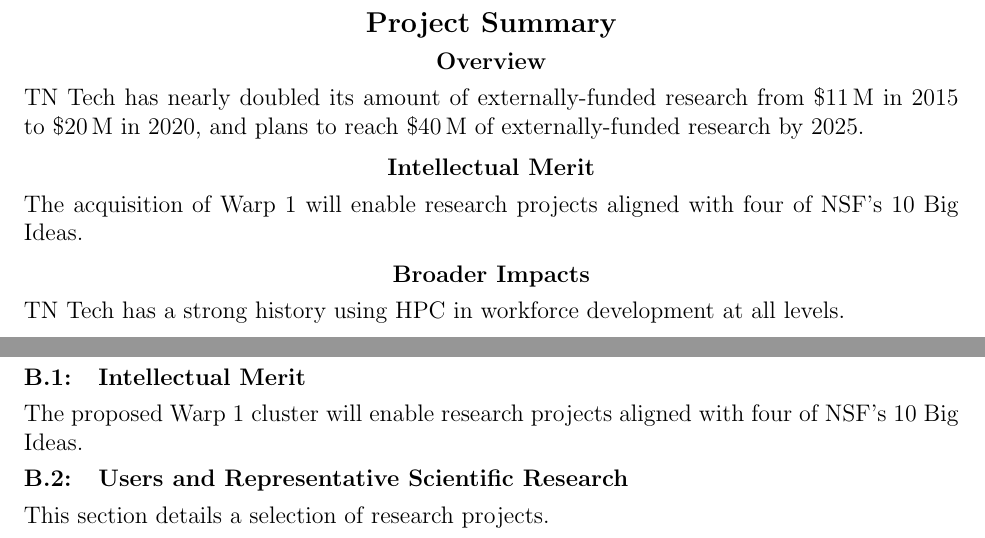
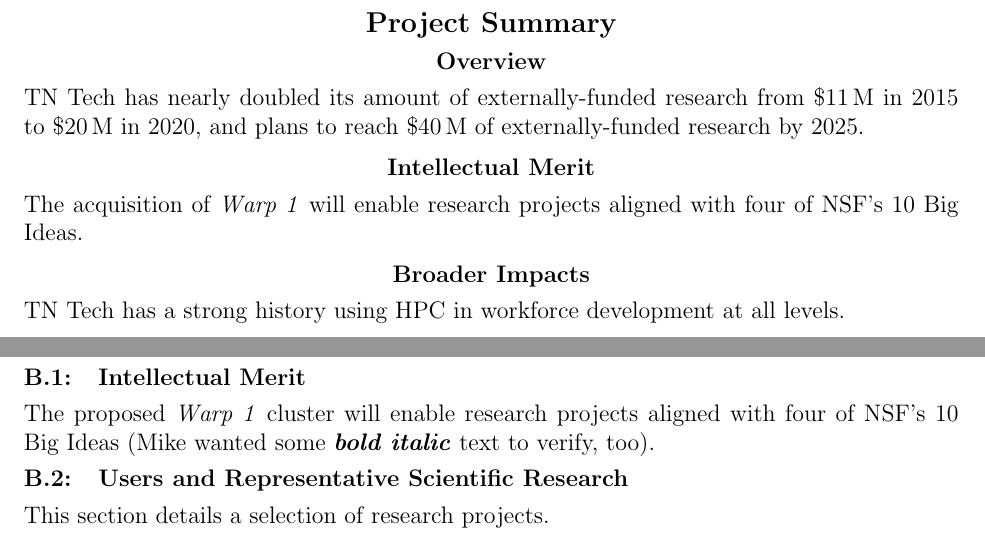
Before and after one commit to mikerenfro/nsf-proposal, a LaTeX document (nsf-demo.tex, which reads nsf-demo-content.tex): two parts of pages 1 and 2 of 4, joined at a grey line, cut so that both start at the same text. Compiled offline with pdfLaTeX.

Commit message:
add some italic and bold italic text to make sure fonts work correctly

```diff
--- a/nsf-demo-content.tex
+++ b/nsf-demo-content.tex
@@ -37,7 +37,7 @@
 
 \section*{Intellectual Merit}
 
-The acquisition of Warp~1 will enable research projects aligned with four of NSF's 10 Big Ideas.
+The acquisition of \textit{Warp~1} will enable research projects aligned with four of NSF's 10 Big Ideas.
 
 \section*{Broader Impacts}
 
@@ -58,7 +58,8 @@
 
 \subsection{Intellectual Merit}
 
-The proposed Warp~1 cluster will enable research projects aligned with four of NSF's 10 Big Ideas.
+The proposed \textit{Warp~1} cluster will enable research projects aligned with four of NSF's 10 Big Ideas
+(Mike wanted some \textbf{\textit{bold italic}} text to verify, too).
 
 \subsection{Users and Representative Scientific Research}
 
```
